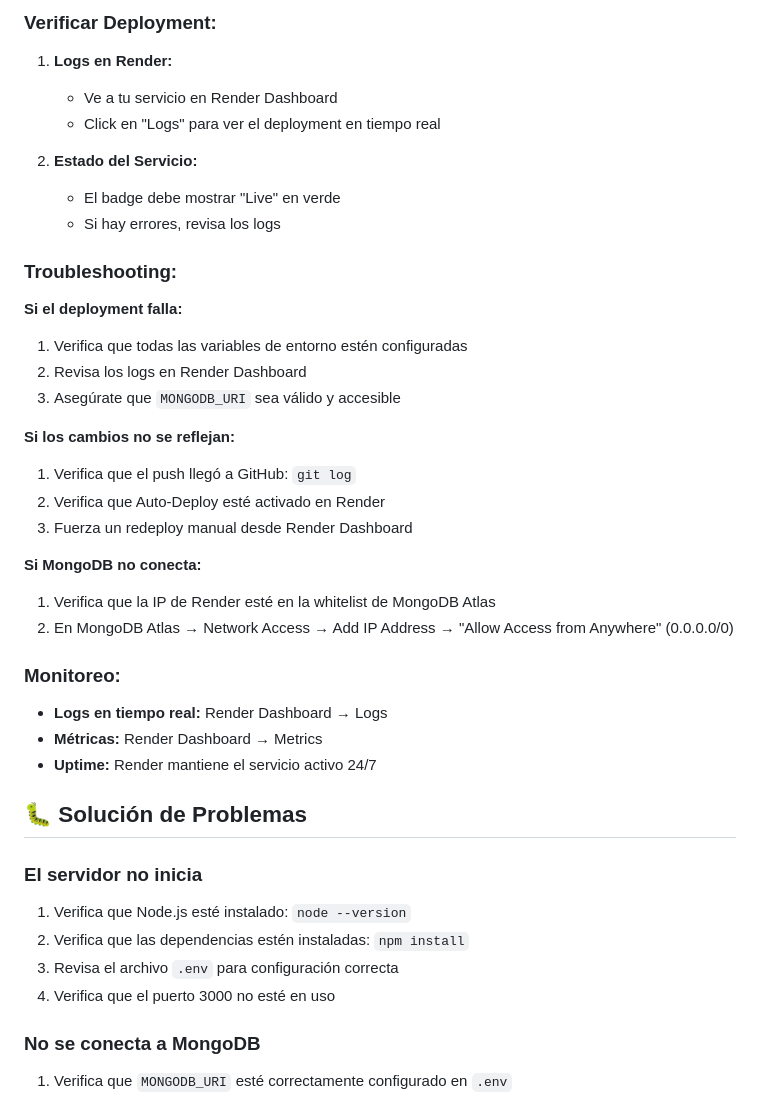
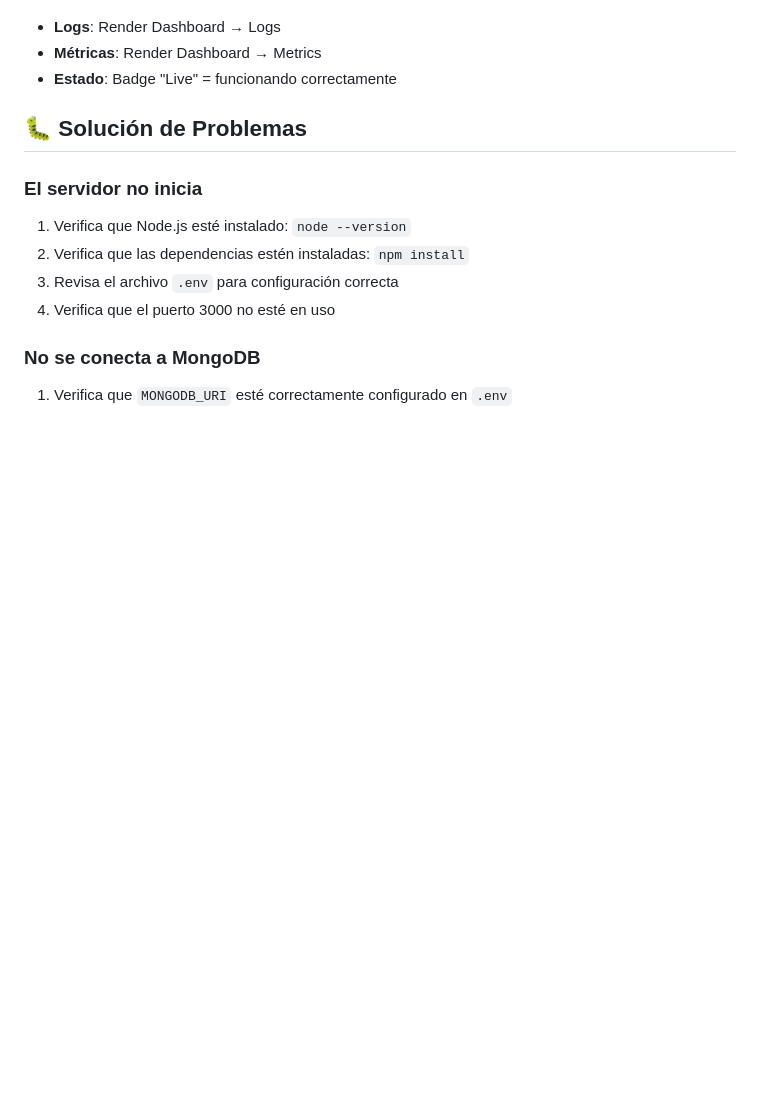
Before and after one commit to JairoNP300/Sistema-asistencia, a Markdown page: README.md, the part around one of its changes. Drawn GitHub-style; blank space fills up the shorter version.

```diff
--- a/README.md
+++ b/README.md
@@ -218,35 +178,7 @@ O tu dominio personalizado si lo configuraste.
 
-### Verificar Deployment:
-
-1. **Logs en Render:**
-   - Ve a tu servicio en Render Dashboard
-   - Click en "Logs" para ver el deployment en tiempo real
-
-2. **Estado del Servicio:**
-   - El badge debe mostrar "Live" en verde
-   - Si hay errores, revisa los logs
-
-### Troubleshooting:
-
-**Si el deployment falla:**
-1. Verifica que todas las variables de entorno estén configuradas
-2. Revisa los logs en Render Dashboard
-3. Asegúrate que `MONGODB_URI` sea válido y accesible
-
-**Si los cambios no se reflejan:**
-1. Verifica que el push llegó a GitHub: `git log`
-2. Verifica que Auto-Deploy esté activado en Render
-3. Fuerza un redeploy manual desde Render Dashboard
-
-**Si MongoDB no conecta:**
-1. Verifica que la IP de Render esté en la whitelist de MongoDB Atlas
-2. En MongoDB Atlas → Network Access → Add IP Address → "Allow Access from Anywhere" (0.0.0.0/0)
-
-### Monitoreo:
-
-- **Logs en tiempo real:** Render Dashboard → Logs
-- **Métricas:** Render Dashboard → Metrics
-- **Uptime:** Render mantiene el servicio activo 24/7
+- **Logs**: Render Dashboard → Logs
+- **Métricas**: Render Dashboard → Metrics
+- **Estado**: Badge "Live" = funcionando correctamente
 
 ## 🐛 Solución de Problemas
 
```
Also changed, not shown: other parts of README.md (+15 -55 lines).
